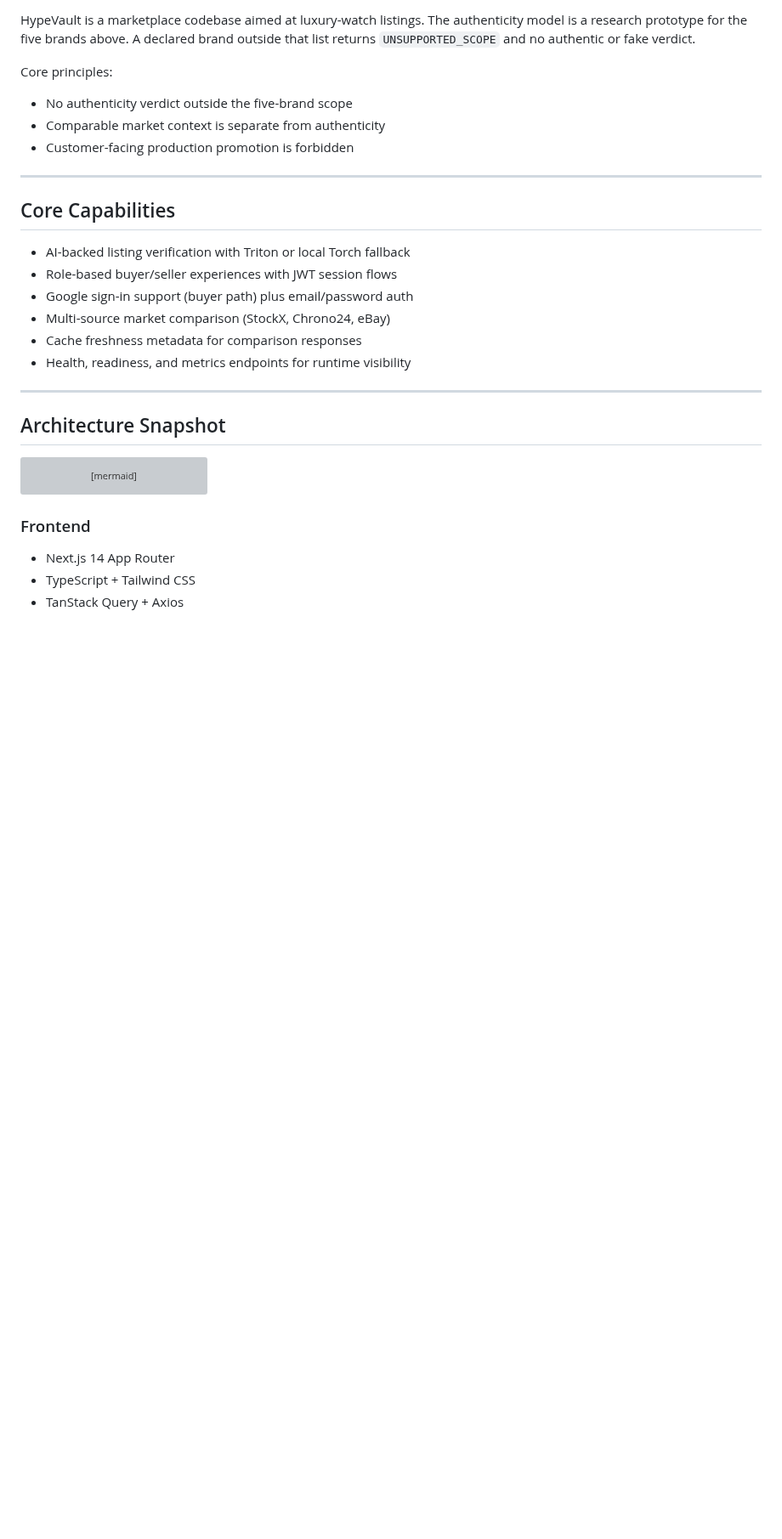
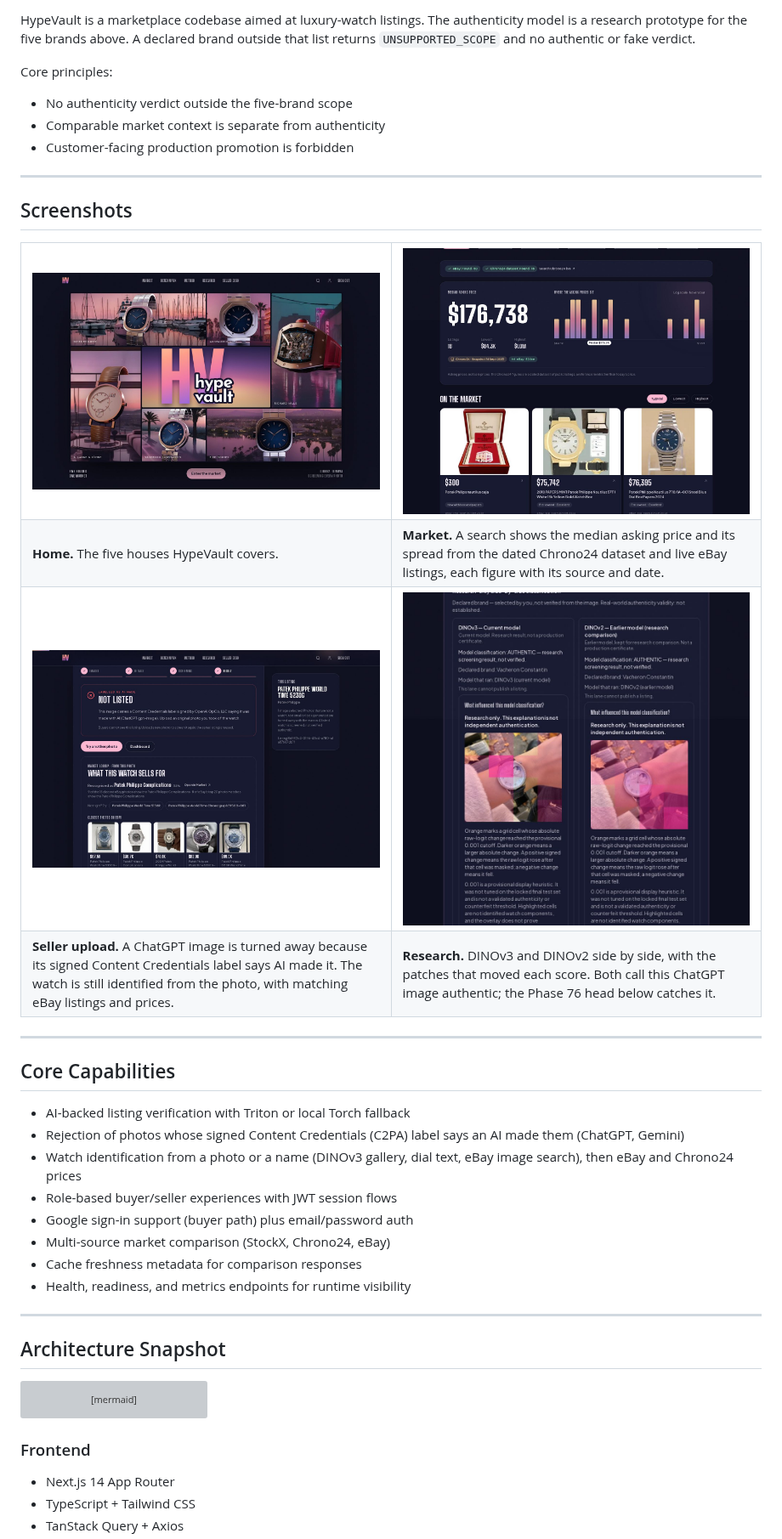
Before and after one commit to TensorTorch777/HypeVault, a Markdown page: README.md, the part around one of its changes. Shown at 85% size. GitHub-like rendering; pictures changed too: docs/assets/screenshots/home.jpg (added), docs/assets/screenshots/market_search.jpg (added), docs/assets/screenshots/research_compare.jpg (added); blank space fills up the shorter version; grey boxes are pictures that could not be loaded.

Commit message:
docs: add app screenshots and the Phase 75/76 results to the README (#34)
Four screenshots of the running app (home, market search, a seller upload turned
away by its Content Credentials AI label, and the DINOv3/DINOv2 research compare),
the AI-label check and watch identification under Core Capabilities, and the
benchmark_v5 (not met) and benchmark_v6 (met, seen apps only) rows.

Co-Authored-By: Claude Opus 5.5 <noreply@anthropic.com>

```diff
--- a/README.md
+++ b/README.md
@@ -87,9 +88,34 @@ Core principles:
 
 ---
 
+## Screenshots
+
+<table>
+  <tr>
+    <td width="50%"><img src="docs/assets/screenshots/home.jpg" alt="Home page: a collage of the five supported houses with an Enter the market button"></td>
+    <td width="50%"><img src="docs/assets/screenshots/market_search.jpg" alt="Market page for Patek Philippe Nautilus 5711: median asking price, price spread chart and live eBay listings"></td>
+  </tr>
+  <tr>
+    <td><b>Home.</b> The five houses HypeVault covers.</td>
+    <td><b>Market.</b> A search shows the median asking price and its spread from the dated Chrono24 dataset and live eBay listings, each figure with its source and date.</td>
+  </tr>
+  <tr>
+    <td><img src="docs/assets/screenshots/upload_ai_label.jpg" alt="Seller upload result: Not listed, labelled as AI-made by an OpenAI Content Credentials label, followed by what this watch sells for"></td>
+    <td><img src="docs/assets/screenshots/research_compare.jpg" alt="Research page: DINOv3 and DINOv2 side by side on a ChatGPT image, both saying authentic, with masked-patch maps"></td>
+  </tr>
+  <tr>
+    <td><b>Seller upload.</b> A ChatGPT image is turned away because its signed Content Credentials label says AI made it. The watch is still identified from the photo, with matching eBay listings and prices.</td>
+    <td><b>Research.</b> DINOv3 and DINOv2 side by side, with the patches that moved each score. Both call this ChatGPT image authentic; the Phase 76 head below catches it.</td>
+  </tr>
+</table>
+
+---
+
 ## Core Capabilities
 
 - AI-backed listing verification with Triton or local Torch fallback
+- Rejection of photos whose signed Content Credentials (C2PA) label says an AI made them (ChatGPT, Gemini)
+- Watch identification from a photo or a name (DINOv3 gallery, dial text, eBay image search), then eBay and Chrono24 prices
 - Role-based buyer/seller experiences with JWT session flows
 - Google sign-in support (buyer path) plus email/password auth
 - Multi-source market comparison (StockX, Chrono24, eBay)
```
Also changed, not shown: other parts of README.md (+5 -0 lines).
